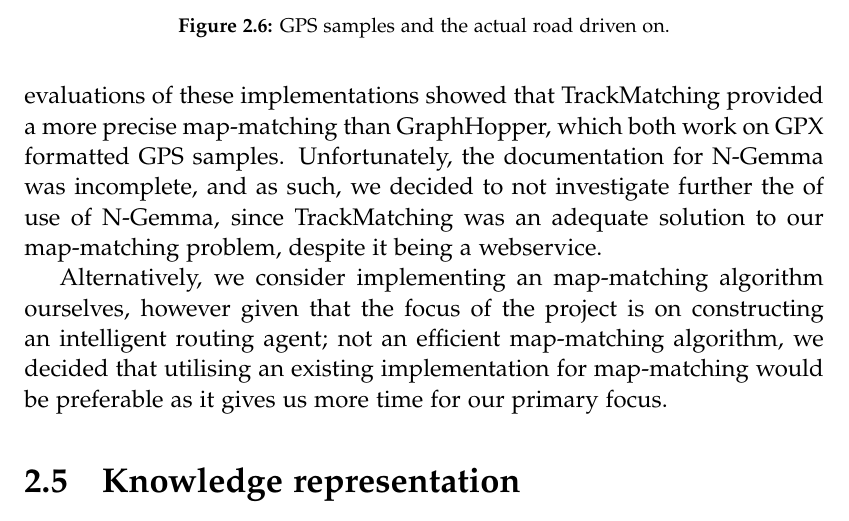
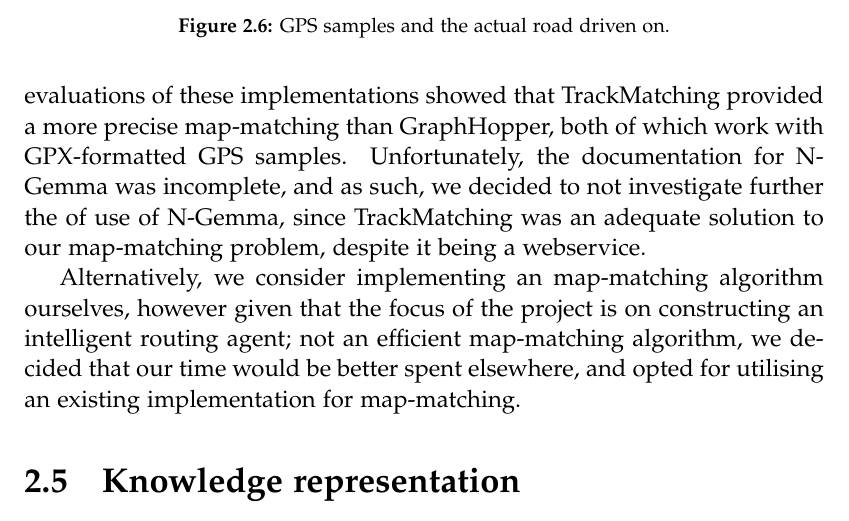
Before and after one commit to MortenRP/P5, a LaTeX thesis (report/master.tex, which reads report/sections/data-processing.tex): part of page 30 of 47, cut so that both start at the same text. Compiled offline with pdfLaTeX.

Commit message:
data-processing++

```diff
--- a/report/sections/data-processing.tex
+++ b/report/sections/data-processing.tex
@@ -111,6 +111,6 @@ Generally, GPS coordinates measured are often imprecise due to external factors,
 
 The problem is illustrated in figure \ref{fig:mapmatching}. The orange-and-black colored GPS samples are imprecise in the sense that they are not mapped directly onto the blue road. The straightforward solution would just be to map the samples to the road closest to the collection of samples. However if the road network is dense, we can have multiple candidates for roads, since the distance from the samples to the two roads might be equal.
 
-Consequently, we must perform the process of \emph{map-matching} the dataset of GPS samples to the most likely roads that vehicles was traveling on. Several algorithms and implementations exist that perform this task, including TrackMatching, GraphHopper and N-Gemma.\todo{Consider adding a source for each tool.} Limited informal evaluations of these implementations showed that TrackMatching provided a more precise map-matching than GraphHopper, which both work on GPX formatted GPS samples. Unfortunately, the documentation for N-Gemma was incomplete, and as such, we decided to not investigate further the of use of N-Gemma, since TrackMatching was an adequate solution to our map-matching problem, despite it being a webservice.
+Consequently, we must perform the process of \emph{map-matching} the dataset of GPS samples to the most likely roads that vehicles was traveling on. Several algorithms and implementations exist that perform this task, including TrackMatching, GraphHopper and N-Gemma.\todo{Consider adding a source for each tool.} Limited informal evaluations of these implementations showed that TrackMatching provided a more precise map-matching than GraphHopper, both of which work with GPX-formatted GPS samples. Unfortunately, the documentation for N-Gemma was incomplete, and as such, we decided to not investigate further the of use of N-Gemma, since TrackMatching was an adequate solution to our map-matching problem, despite it being a webservice.
 
-Alternatively, we consider implementing an map-matching algorithm ourselves, however given that the focus of the project is on constructing an intelligent routing agent; not an efficient map-matching algorithm, we decided that utilising an existing implementation for map-matching would be preferable as it gives us more time for our primary focus.
+Alternatively, we consider implementing an map-matching algorithm ourselves, however given that the focus of the project is on constructing an intelligent routing agent; not an efficient map-matching algorithm, we decided that our time would be better spent elsewhere, and opted for utilising an existing implementation for map-matching.
```
